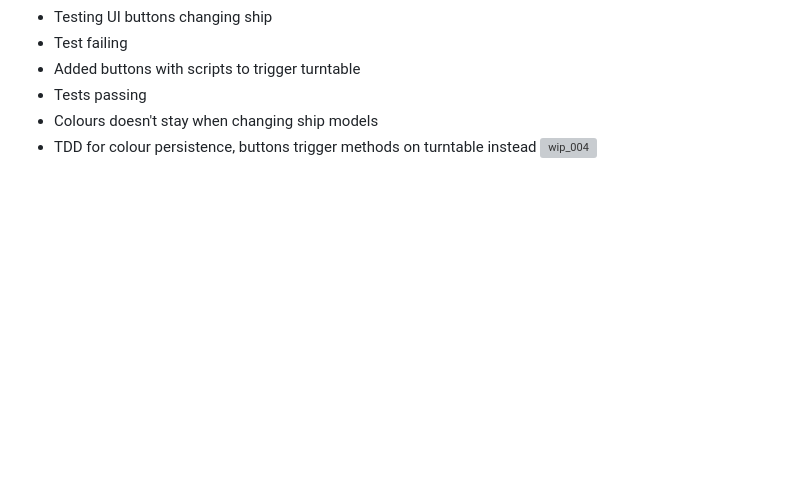
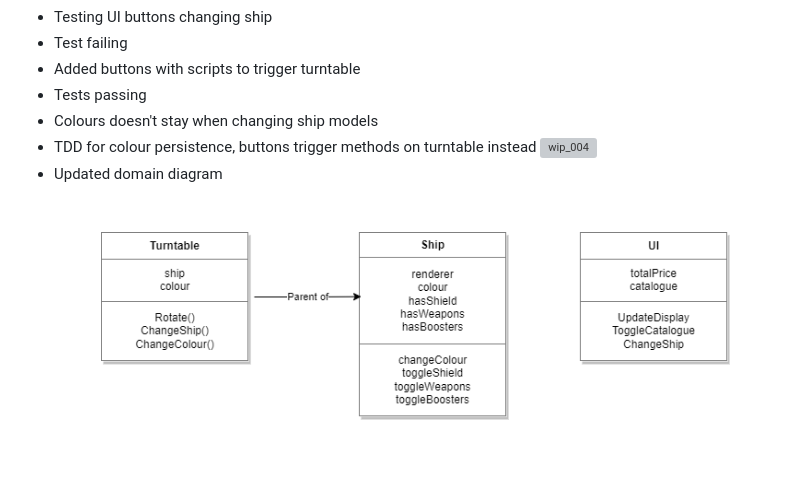
Before and after one commit to En-Be/CarCustomiser, a Markdown page: APPROACH.md, the part around the change printed below. Rendered like a GitHub page; pictures changed too: wip/DomainModel_01.png (added); blank space fills up the shorter version; grey boxes are pictures that could not be loaded.

Commit message:
updated domain model diagram

```diff
--- a/APPROACH.md
+++ b/APPROACH.md
@@ -215,3 +215,5 @@ DONE
 - Colours doesn't stay when changing ship models
 - TDD for colour persistence, buttons trigger methods on turntable instead
 ![wip_004](wip/wip_004.gif)
+- Updated domain diagram
+![DomainModel_01](wip/DomainModel_01.png)
```
Also changed, not shown: other parts of APPROACH.md (+1 -1 lines), 3 other files.
